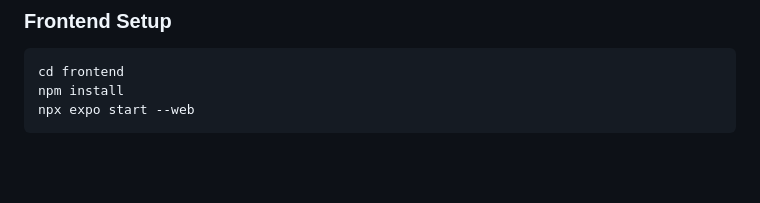
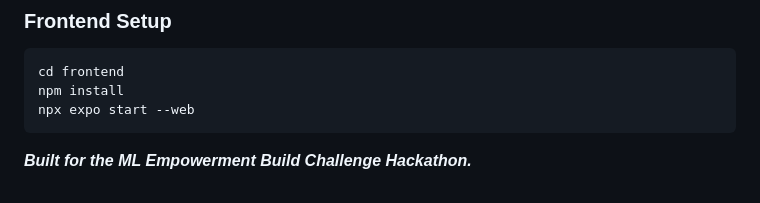
Before and after one commit to ferroklaser/fitness-tracker, a Markdown page: README.md, the part around the change. GitHub-like rendering; blank space fills up the shorter version.

Commit message:
Add footer for README

````diff
--- a/README.md
+++ b/README.md
@@ -100,3 +100,5 @@ cd frontend
 npm install
 npx expo start --web
 ```
+
+***Built for the ML Empowerment Build Challenge Hackathon.***
````
